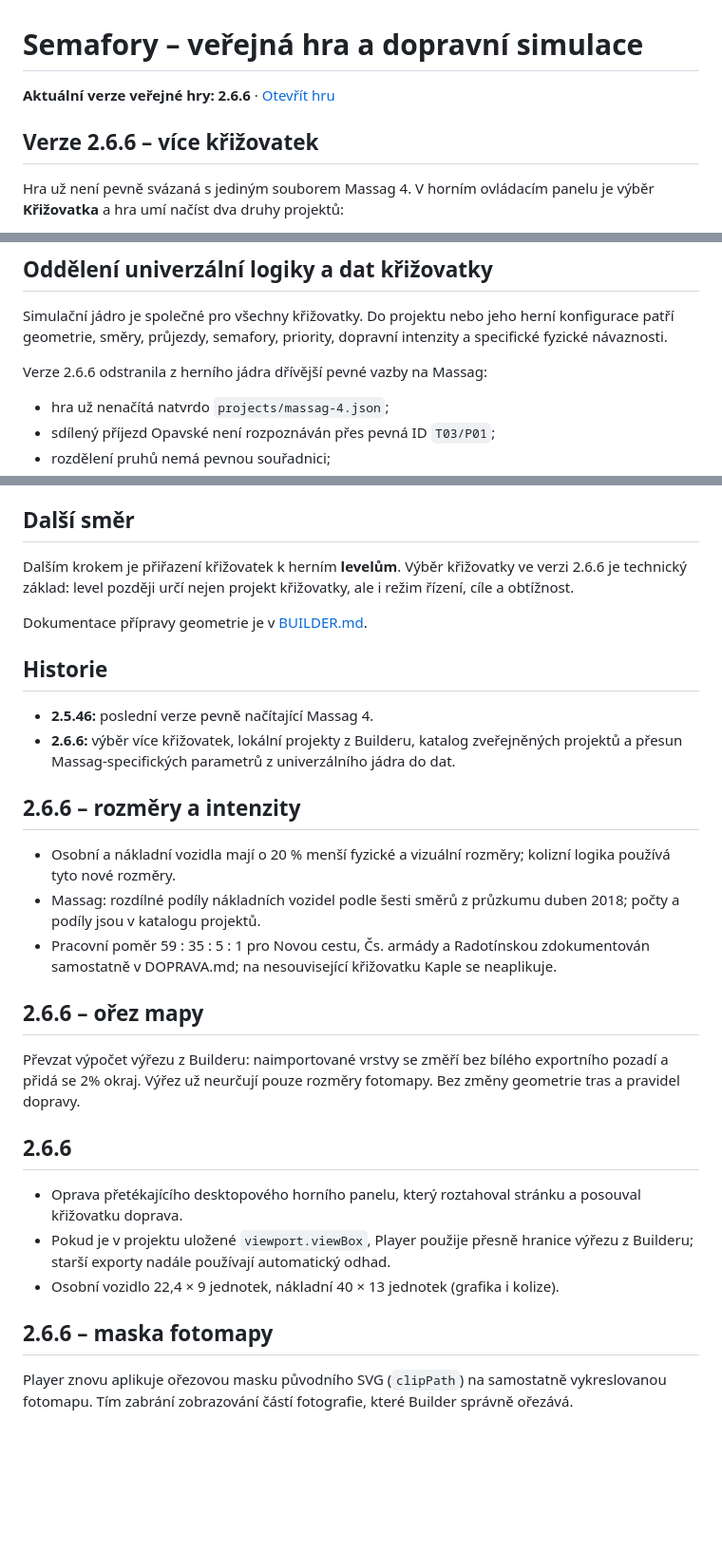
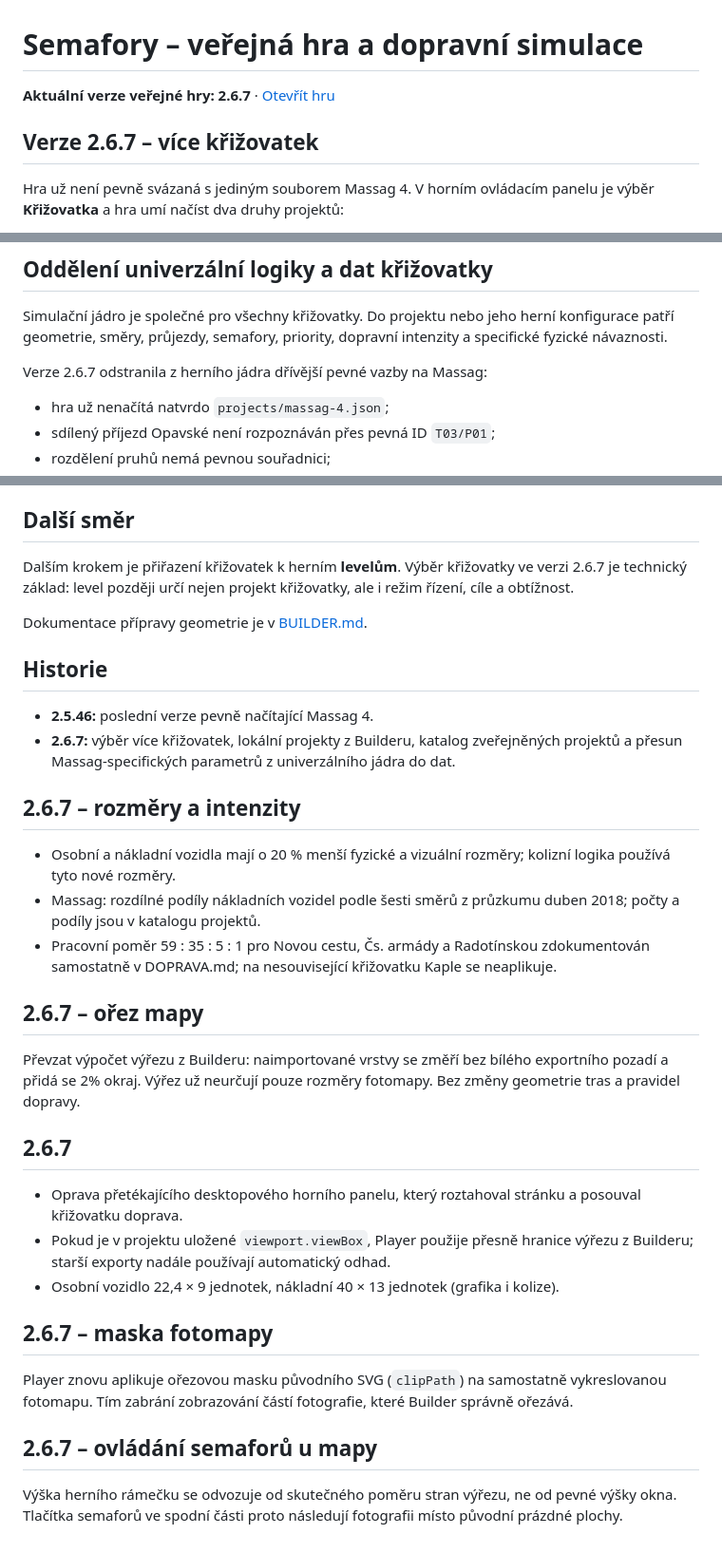
Before and after one commit to jhalasz/semafory, a Markdown page: HRA.md, 3 parts joined by grey strips. Shown at 95% size. Drawn GitHub-style; blank space fills up the shorter version.

Commit message:
Document player 2.6.7 map-aligned controls

```diff
--- a/HRA.md
+++ b/HRA.md
@@ -1,8 +1,8 @@
 # Semafory – veřejná hra a dopravní simulace
 
-**Aktuální verze veřejné hry: 2.6.6** · [Otevřít hru](https://jhalasz.github.io/semafory/hra.html)
+**Aktuální verze veřejné hry: 2.6.7** · [Otevřít hru](https://jhalasz.github.io/semafory/hra.html)
 
-## Verze 2.6.6 – více křižovatek
+## Verze 2.6.7 – více křižovatek
 
 Hra už není pevně svázaná s jediným souborem Massag 4. V horním ovládacím panelu je výběr **Křižovatka** a hra umí načíst dva druhy projektů:
 
@@ -17,7 +17,7 @@ V katalogu je nyní zveřejněn **Massag 4**. Další křižovatku lze před zve
 
 Simulační jádro je společné pro všechny křižovatky. Do projektu nebo jeho herní konfigurace patří geometrie, směry, průjezdy, semafory, priority, dopravní intenzity a specifické fyzické návaznosti.
 
-Verze 2.6.6 odstranila z herního jádra dřívější pevné vazby na Massag:
+Verze 2.6.7 odstranila z herního jádra dřívější pevné vazby na Massag:
 
 - hra už nenačítá natvrdo `projects/massag-4.json`;
 - sdílený příjezd Opavské není rozpoznáván přes pevná ID `T03/P01`;
@@ -77,31 +77,35 @@ Nový místní projekt bez zvláštní herní konfigurace lze také otevřít. P
 
 ## Další směr
 
-Dalším krokem je přiřazení křižovatek k herním **levelům**. Výběr křižovatky ve verzi 2.6.6 je technický základ: level později určí nejen projekt křižovatky, ale i režim řízení, cíle a obtížnost.
+Dalším krokem je přiřazení křižovatek k herním **levelům**. Výběr křižovatky ve verzi 2.6.7 je technický základ: level později určí nejen projekt křižovatky, ale i režim řízení, cíle a obtížnost.
 
 Dokumentace přípravy geometrie je v [BUILDER.md](BUILDER.md).
 
 ## Historie
 
 - **2.5.46:** poslední verze pevně načítající Massag 4.
-- **2.6.6:** výběr více křižovatek, lokální projekty z Builderu, katalog zveřejněných projektů a přesun Massag-specifických parametrů z univerzálního jádra do dat.
+- **2.6.7:** výběr více křižovatek, lokální projekty z Builderu, katalog zveřejněných projektů a přesun Massag-specifických parametrů z univerzálního jádra do dat.
 
-## 2.6.6 – rozměry a intenzity
+## 2.6.7 – rozměry a intenzity
 
 - Osobní a nákladní vozidla mají o 20 % menší fyzické a vizuální rozměry; kolizní logika používá tyto nové rozměry.
 - Massag: rozdílné podíly nákladních vozidel podle šesti směrů z průzkumu duben 2018; počty a podíly jsou v katalogu projektů.
 - Pracovní poměr 59 : 35 : 5 : 1 pro Novou cestu, Čs. armády a Radotínskou zdokumentován samostatně v DOPRAVA.md; na nesouvisející křižovatku Kaple se neaplikuje.
 
-## 2.6.6 – ořez mapy
+## 2.6.7 – ořez mapy
 
 Převzat výpočet výřezu z Builderu: naimportované vrstvy se změří bez bílého exportního pozadí a přidá se 2% okraj. Výřez už neurčují pouze rozměry fotomapy. Bez změny geometrie tras a pravidel dopravy.
 
-## 2.6.6
+## 2.6.7
 
 - Oprava přetékajícího desktopového horního panelu, který roztahoval stránku a posouval křižovatku doprava.
 - Pokud je v projektu uložené `viewport.viewBox`, Player použije přesně hranice výřezu z Builderu; starší exporty nadále používají automatický odhad.
 - Osobní vozidlo 22,4 × 9 jednotek, nákladní 40 × 13 jednotek (grafika i kolize).
 
-## 2.6.6 – maska fotomapy
+## 2.6.7 – maska fotomapy
 
 Player znovu aplikuje ořezovou masku původního SVG (`clipPath`) na samostatně vykreslovanou fotomapu. Tím zabrání zobrazování částí fotografie, které Builder správně ořezává.
+
+## 2.6.7 – ovládání semaforů u mapy
+
+Výška herního rámečku se odvozuje od skutečného poměru stran výřezu, ne od pevné výšky okna. Tlačítka semaforů ve spodní části proto následují fotografii místo původní prázdné plochy.
```
